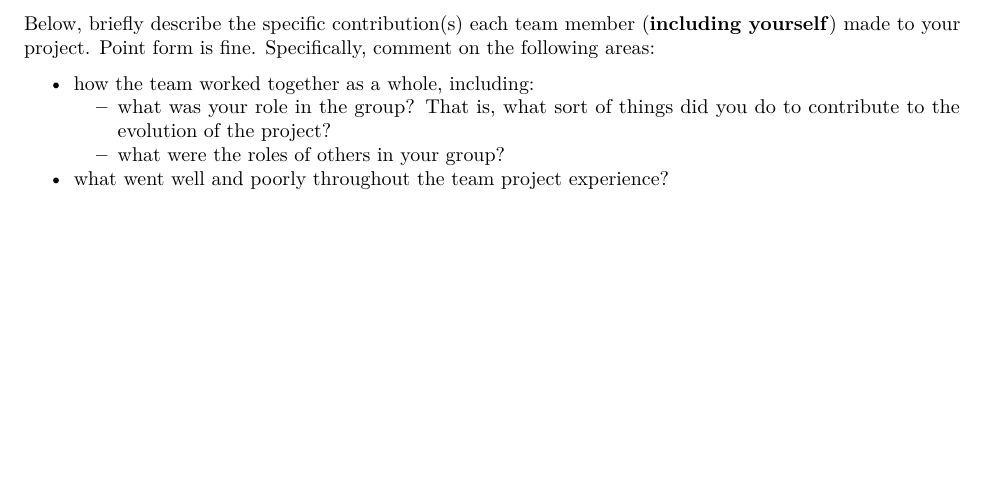
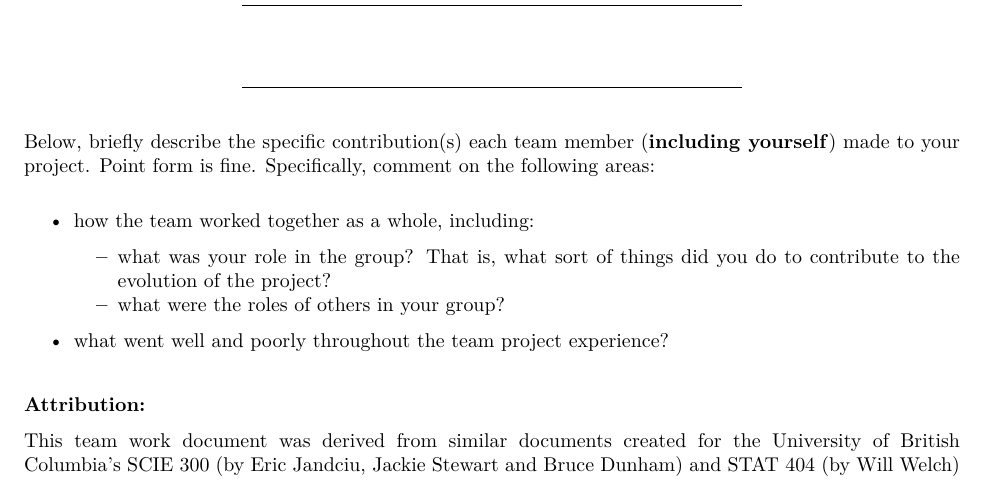
Before and after one commit to UBC-MDS/DSCI_591_capstone-proj, an R Markdown document (deliverables/team_work/team_work.Rmd): part of page 2 of 2, cut so that both start at the same text, the shorter picture padded with empty space. The pictures show the output file deliverables/team_work/team_work.pdf that the author committed with the source.

Commit message:
added attribution

```diff
--- a/deliverables/team_work/team_work.Rmd
+++ b/deliverables/team_work/team_work.Rmd
@@ -58,3 +58,8 @@ Below,	briefly	describe	the	specific	contribution(s)	each	team	member (**includi
     - what was your role in the group? That is, what sort of things did you do to contribute to the evolution of the project?
     - what were the roles of others in your group?
 - what went well and poorly throughout the team project experience?
+
+
+#### Attribution:
+
+This team work document was derived from similar documents created for the University of British Columbia's SCIE 300 (by Eric Jandciu, Jackie Stewart and Bruce Dunham) and STAT 404 (by Will Welch)
```
Also changed, not shown: deliverables/team_work/team_work.pdf.
